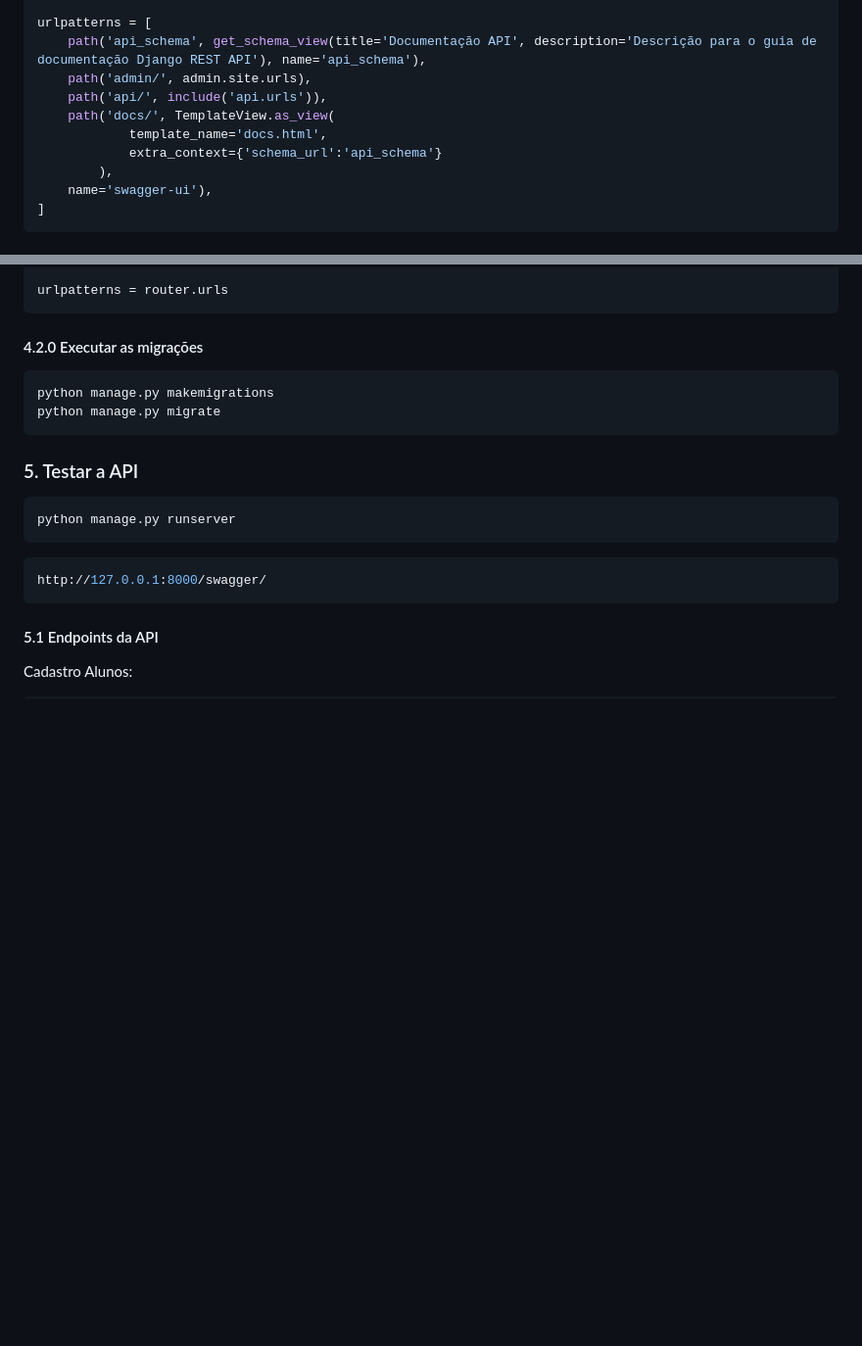
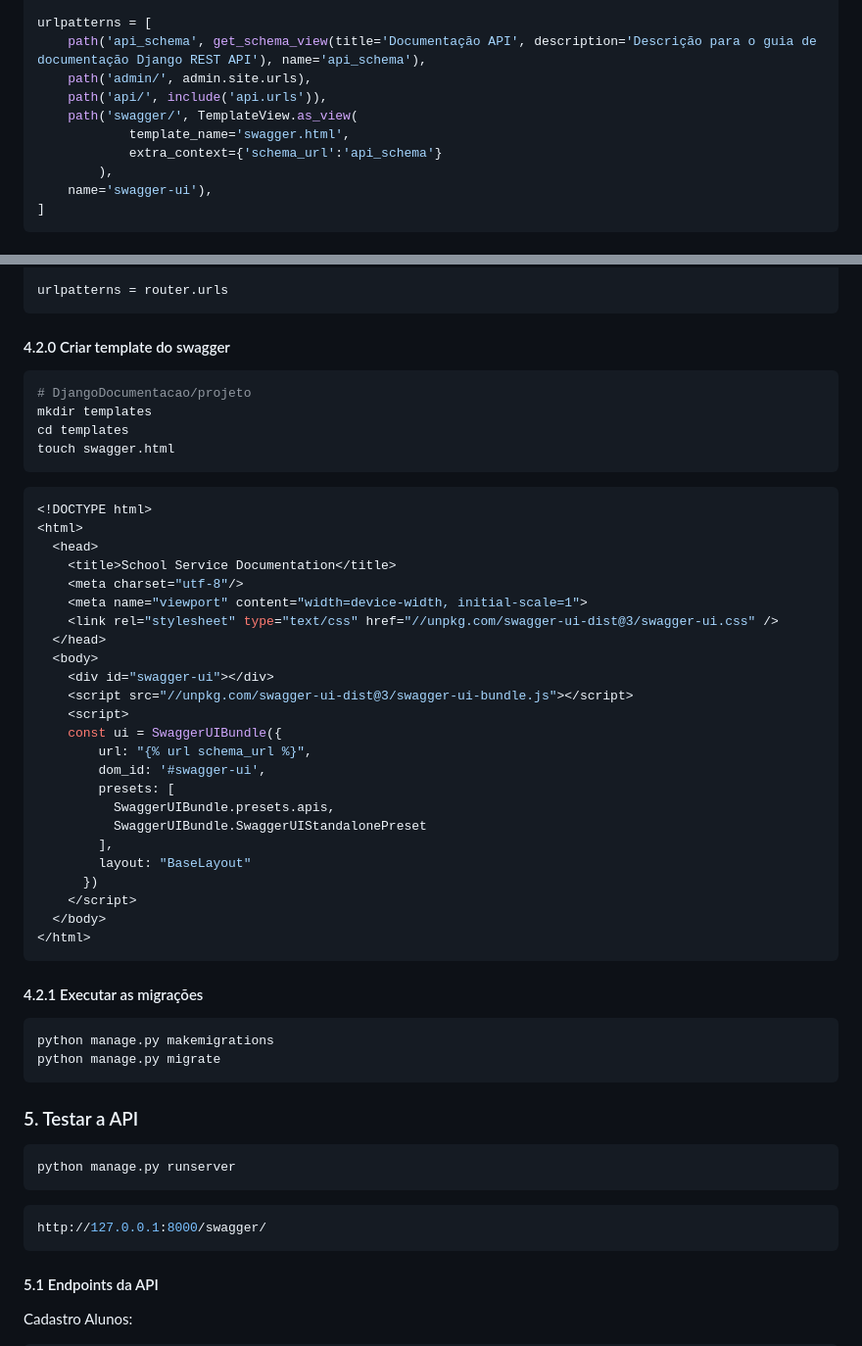
Before and after one commit to Joaogalescky/Projeto-Integrador---2024, a Markdown page: Django_Documentation/myproject/README.md, 2 parts joined by grey strips. Shown at 98% size. Drawn GitHub-style; blank space fills up the shorter version.

Commit message:
refactor: inclusão do html no README - Django_Documentation

````diff
--- a/Django_Documentation/myproject/README.md
+++ b/Django_Documentation/myproject/README.md
@@ -132,8 +132,8 @@ urlpatterns = [
     path('api_schema', get_schema_view(title='Documentação API', description='Descrição para o guia de documentação Django REST API'), name='api_schema'),
     path('admin/', admin.site.urls),
     path('api/', include('api.urls')),
-    path('docs/', TemplateView.as_view(
-            template_name='docs.html',
+    path('swagger/', TemplateView.as_view(
+            template_name='swagger.html',
             extra_context={'schema_url':'api_schema'}
         ),
     name='swagger-ui'),
@@ -153,7 +153,41 @@ router.register(r'alunos', AlunoViewSet, basename='aluno')
 urlpatterns = router.urls
 ```
 
-#### 4.2.0 Executar as migrações
+#### 4.2.0 Criar template do swagger
+```bash
+# DjangoDocumentacao/projeto
+mkdir templates
+cd templates
+touch swagger.html
+```
+```bash
+<!DOCTYPE html>
+<html>
+  <head>
+    <title>School Service Documentation</title>
+    <meta charset="utf-8"/>
+    <meta name="viewport" content="width=device-width, initial-scale=1">
+    <link rel="stylesheet" type="text/css" href="//unpkg.com/swagger-ui-dist@3/swagger-ui.css" />
+  </head>
+  <body>
+    <div id="swagger-ui"></div>
+    <script src="//unpkg.com/swagger-ui-dist@3/swagger-ui-bundle.js"></script>
+    <script>
+    const ui = SwaggerUIBundle({
+        url: "{% url schema_url %}",
+        dom_id: '#swagger-ui',
+        presets: [
+          SwaggerUIBundle.presets.apis,
+          SwaggerUIBundle.SwaggerUIStandalonePreset
+        ],
+        layout: "BaseLayout"
+      })
+    </script>
+  </body>
+</html>
+```
+
+#### 4.2.1 Executar as migrações
 ```bash
 python manage.py makemigrations
 python manage.py migrate
````
